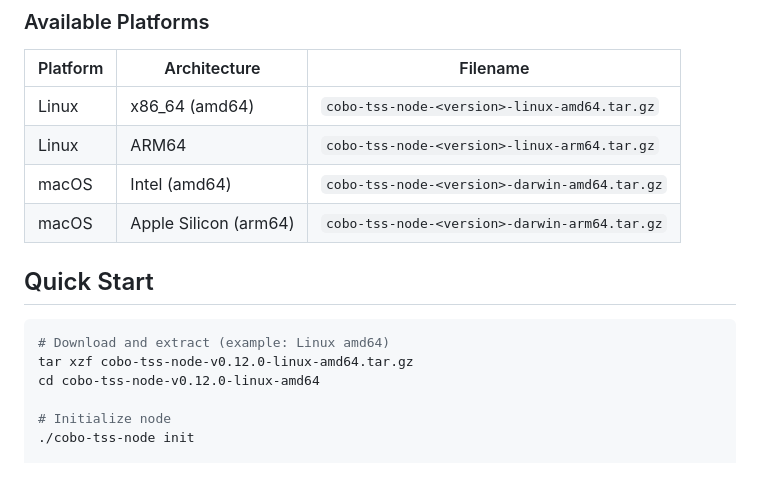
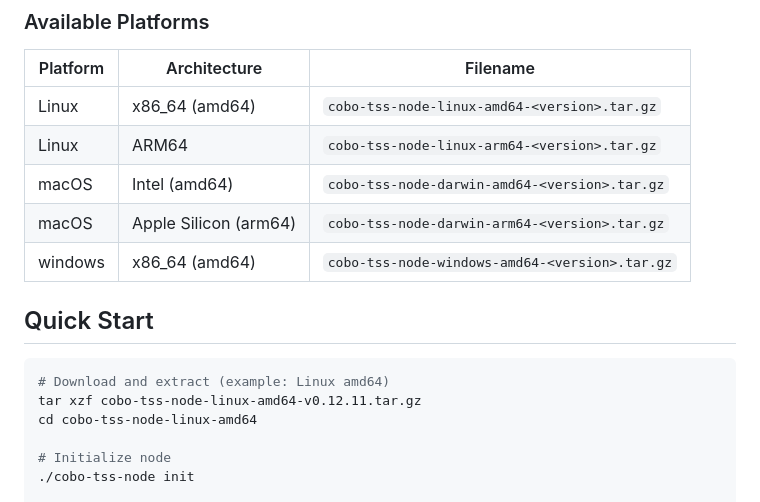
Before and after one commit to CoboGlobal/cobo-tss-node-release, a Markdown page: README.md, the part around one of its changes. Drawn GitHub-style; blank space fills up the shorter version.

````diff
--- a/README.md
+++ b/README.md
@@ -10,17 +10,18 @@ Download the latest release from the [Releases](https://github.com/CoboGlobal/co
 
 | Platform | Architecture | Filename |
 |----------|-------------|----------|
-| Linux | x86_64 (amd64) | `cobo-tss-node-<version>-linux-amd64.tar.gz` |
-| Linux | ARM64 | `cobo-tss-node-<version>-linux-arm64.tar.gz` |
-| macOS | Intel (amd64) | `cobo-tss-node-<version>-darwin-amd64.tar.gz` |
-| macOS | Apple Silicon (arm64) | `cobo-tss-node-<version>-darwin-arm64.tar.gz` |
+| Linux | x86_64 (amd64) | `cobo-tss-node-linux-amd64-<version>.tar.gz` |
+| Linux | ARM64 | `cobo-tss-node-linux-arm64-<version>.tar.gz` |
+| macOS | Intel (amd64) | `cobo-tss-node-darwin-amd64-<version>.tar.gz` |
+| macOS | Apple Silicon (arm64) | `cobo-tss-node-darwin-arm64-<version>.tar.gz` |
+| windows | x86_64 (amd64) | `cobo-tss-node-windows-amd64-<version>.tar.gz` |
 
 ## Quick Start
 
 ```bash
 # Download and extract (example: Linux amd64)
-tar xzf cobo-tss-node-v0.12.0-linux-amd64.tar.gz
-cd cobo-tss-node-v0.12.0-linux-amd64
+tar xzf cobo-tss-node-linux-amd64-v0.12.11.tar.gz
+cd cobo-tss-node-linux-amd64
 
 # Initialize node
 ./cobo-tss-node init
````
Also changed, not shown: other parts of README.md (+1 -1 lines).
